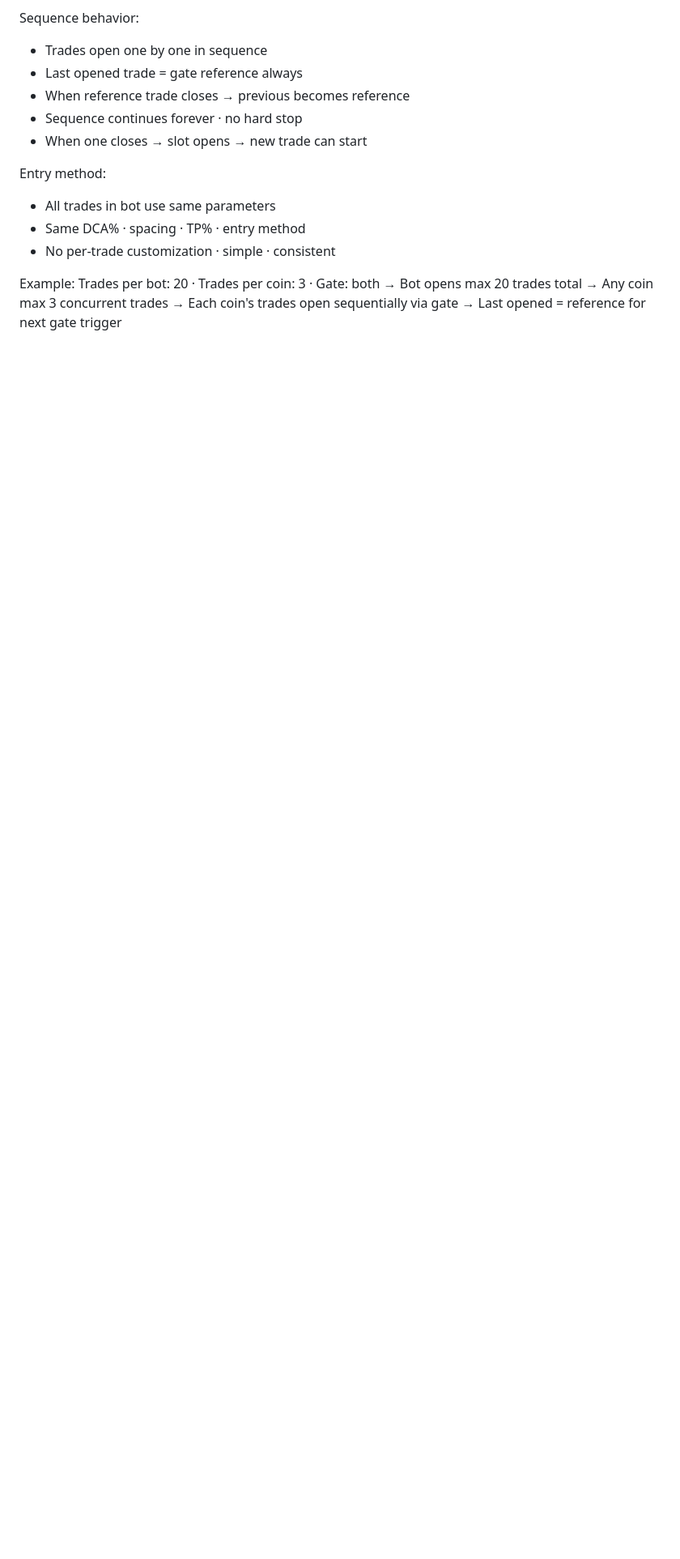
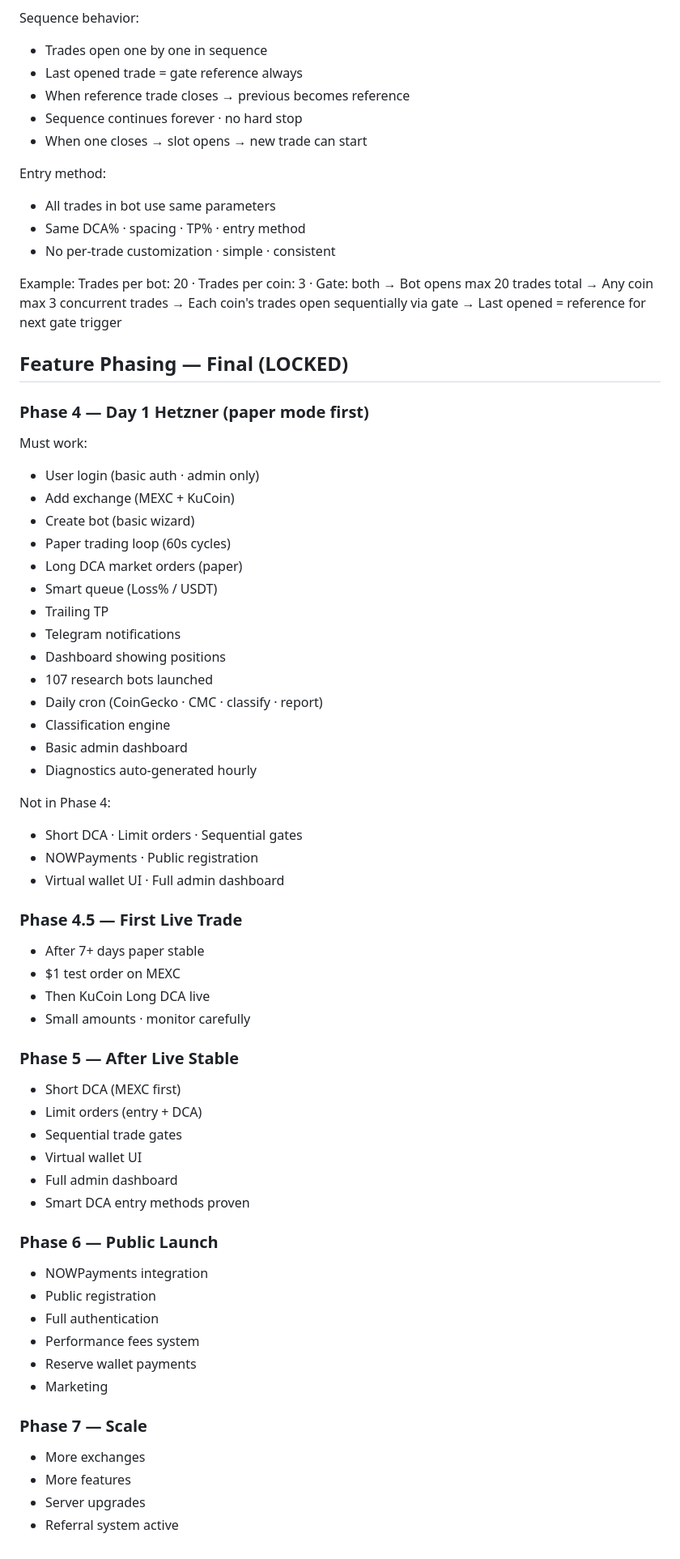
Before and after one commit to baderbalubaid/Averion, a Markdown page: docs/13_LOCKED_DECISIONS.md, the part around the change. Shown at 81% size. Drawn GitHub-style; blank space fills up the shorter version.

Commit message:
docs: lock final feature phasing plan

```diff
--- a/docs/13_LOCKED_DECISIONS.md
+++ b/docs/13_LOCKED_DECISIONS.md
@@ -1269,3 +1269,55 @@ Trades per bot: 20 · Trades per coin: 3 · Gate: both
 → Any coin max 3 concurrent trades
 → Each coin's trades open sequentially via gate
 → Last opened = reference for next gate trigger
+
+## Feature Phasing — Final (LOCKED)
+
+### Phase 4 — Day 1 Hetzner (paper mode first)
+Must work:
+- User login (basic auth · admin only)
+- Add exchange (MEXC + KuCoin)
+- Create bot (basic wizard)
+- Paper trading loop (60s cycles)
+- Long DCA market orders (paper)
+- Smart queue (Loss% / USDT)
+- Trailing TP
+- Telegram notifications
+- Dashboard showing positions
+- 107 research bots launched
+- Daily cron (CoinGecko · CMC · classify · report)
+- Classification engine
+- Basic admin dashboard
+- Diagnostics auto-generated hourly
+
+Not in Phase 4:
+- Short DCA · Limit orders · Sequential gates
+- NOWPayments · Public registration
+- Virtual wallet UI · Full admin dashboard
+
+### Phase 4.5 — First Live Trade
+- After 7+ days paper stable
+- $1 test order on MEXC
+- Then KuCoin Long DCA live
+- Small amounts · monitor carefully
+
+### Phase 5 — After Live Stable
+- Short DCA (MEXC first)
+- Limit orders (entry + DCA)
+- Sequential trade gates
+- Virtual wallet UI
+- Full admin dashboard
+- Smart DCA entry methods proven
+
+### Phase 6 — Public Launch
+- NOWPayments integration
+- Public registration
+- Full authentication
+- Performance fees system
+- Reserve wallet payments
+- Marketing
+
+### Phase 7 — Scale
+- More exchanges
+- More features
+- Server upgrades
+- Referral system active
```
